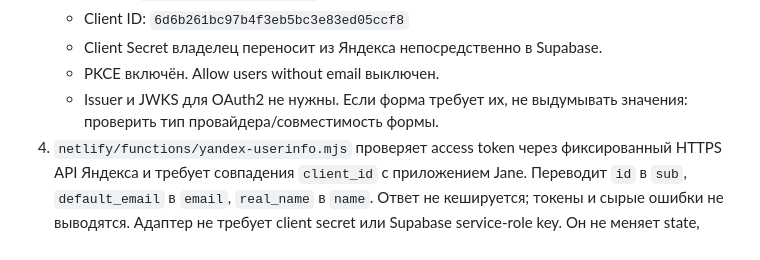
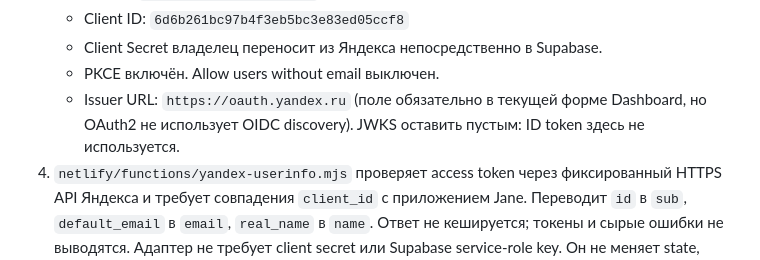
Before and after one commit to prozorovski322/jane, a Markdown page: docs/AUTH-PROVIDERS.md, the part around the change. Drawn GitHub-style.

Commit message:
Document required Yandex issuer field in Supabase form

```diff
--- a/docs/AUTH-PROVIDERS.md
+++ b/docs/AUTH-PROVIDERS.md
@@ -53,8 +53,8 @@ secret сохранять только в настройках серверно
    - Client ID: `6d6b261bc97b4f3eb5bc3e83ed05ccf8`
    - Client Secret владелец переносит из Яндекса непосредственно в Supabase.
    - PKCE включён. Allow users without email выключен.
-   - Issuer и JWKS для OAuth2 не нужны. Если форма требует их, не выдумывать значения:
-     проверить тип провайдера/совместимость формы.
+   - Issuer URL: `https://oauth.yandex.ru` (поле обязательно в текущей форме Dashboard,
+     но OAuth2 не использует OIDC discovery). JWKS оставить пустым: ID token здесь не используется.
 4. `netlify/functions/yandex-userinfo.mjs` проверяет access token через фиксированный HTTPS API
    Яндекса и требует совпадения `client_id` с приложением Jane. Переводит `id` в `sub`,
    `default_email` в `email`, `real_name` в `name`. Ответ не кешируется; токены и сырые ошибки
```
